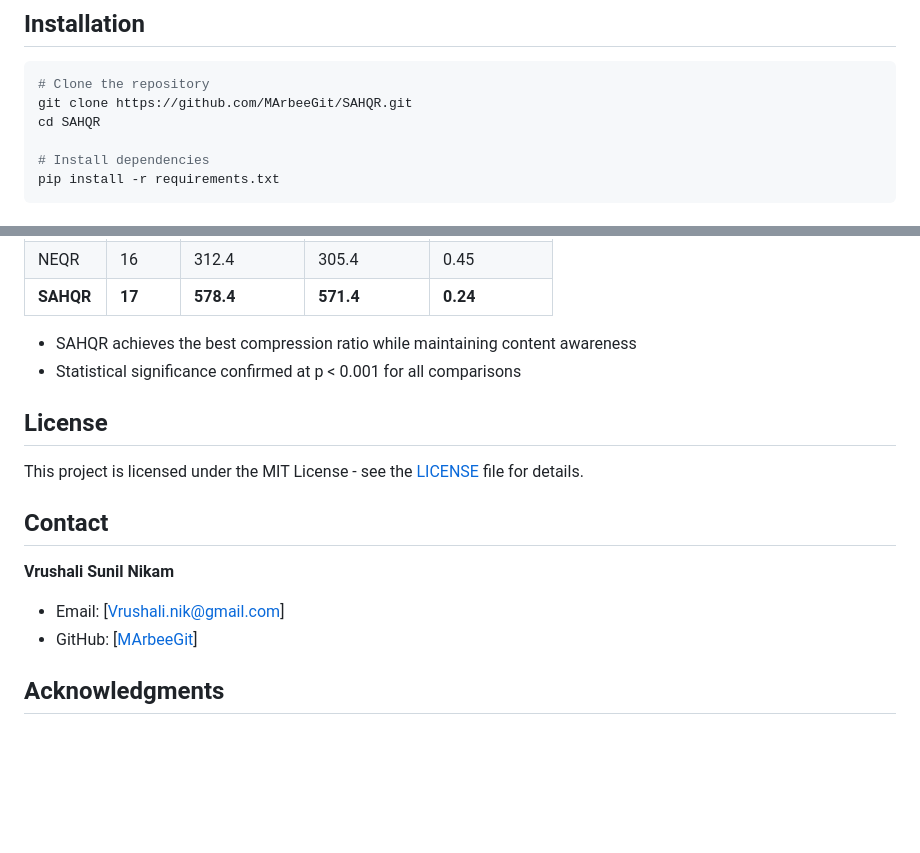
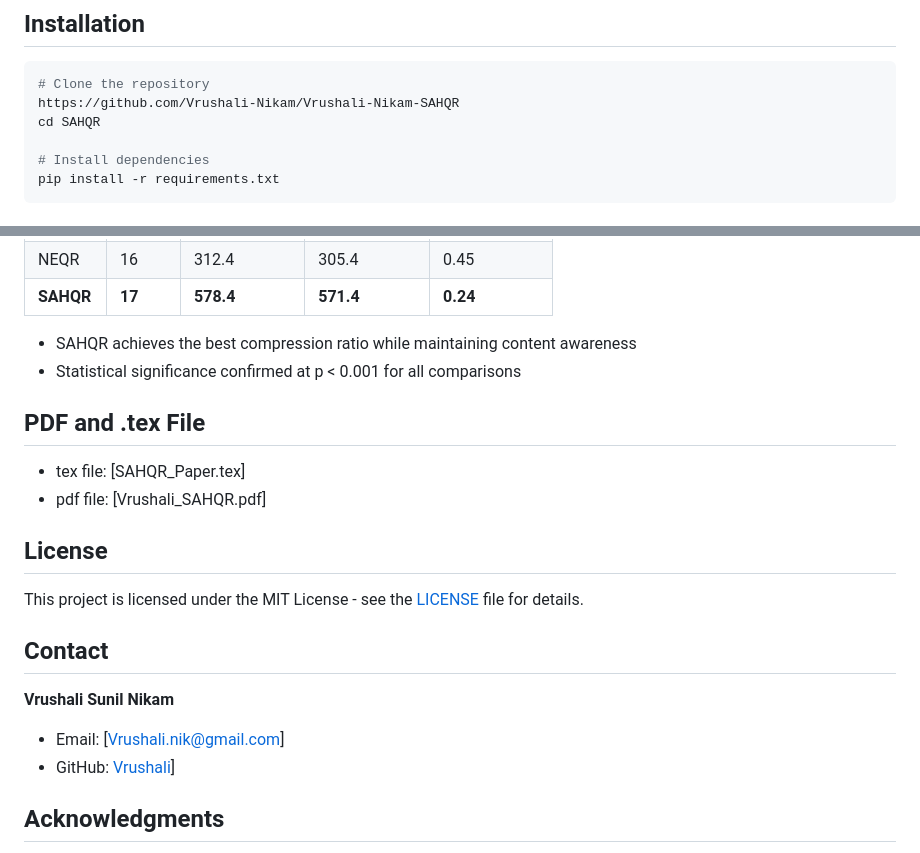
Before and after one commit to Vrushali-Nikam/Vrushali-Nikam-SAHQR, a Markdown page: README.md, 2 parts joined by grey strips. GitHub-like rendering; blank space fills up the shorter version.

````diff
--- a/README.md
+++ b/README.md
@@ -81,7 +81,7 @@ SAHQR/
 
 ```bash
 # Clone the repository
-git clone https://github.com/MArbeeGit/SAHQR.git
+https://github.com/Vrushali-Nikam/Vrushali-Nikam-SAHQR
 cd SAHQR
 
 # Install dependencies
@@ -144,7 +144,9 @@ results = compare_all_methods(
 
 - SAHQR achieves the best compression ratio while maintaining content awareness
 - Statistical significance confirmed at p < 0.001 for all comparisons
-
+## PDF and .tex File
+- tex file: [SAHQR_Paper.tex]
+- pdf file: [Vrushali_SAHQR.pdf]
 
 
 ## License
@@ -155,7 +157,7 @@ This project is licensed under the MIT License - see the [LICENSE](LICENSE) file
 
 **Vrushali Sunil Nikam**
 - Email: [Vrushali.nik@gmail.com]
-- GitHub: [[MArbeeGit](https://github.com/Vrushali-Nikam/Vrushali-Nikam-SAHQR)]
+- GitHub: [Vrushali](https://github.com/Vrushali-Nikam/Vrushali-Nikam-SAHQR)]
 
 ## Acknowledgments
 
````
